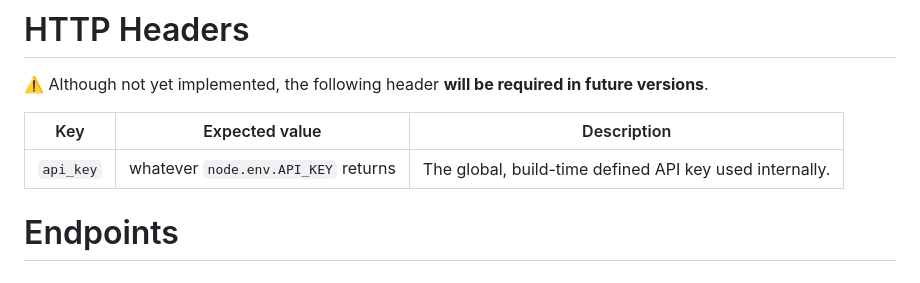
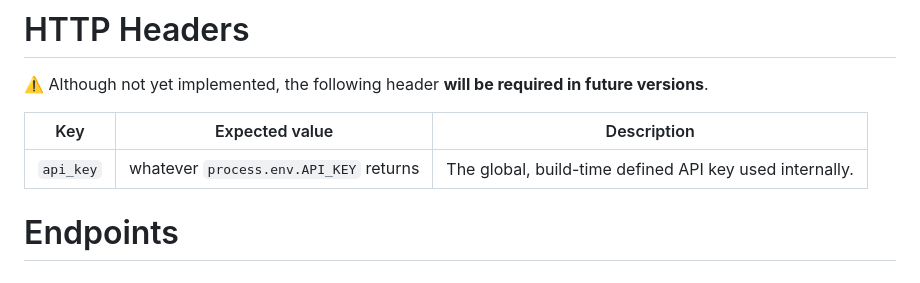
Before and after one commit to fclivaz42/ft_transcendance, a Markdown page: srcs/oauth2/README.md, the part around the change. GitHub-like rendering.

Commit message:
docs: update README to correct environment variable reference for API key

```diff
--- a/srcs/oauth2/README.md
+++ b/srcs/oauth2/README.md
@@ -21,7 +21,7 @@ This module lets users log in using their 42 account. It does that by redirectin
 
 | Key       | Expected value               | Description                                             |
 | --------- | ---------------------------- | ------------------------------------------------------- |
-| `api_key` | whatever `node.env.API_KEY` returns | The global, build-time defined API key used internally. |
+| `api_key` | whatever `process.env.API_KEY` returns | The global, build-time defined API key used internally. |
 
 # Endpoints
 
```
